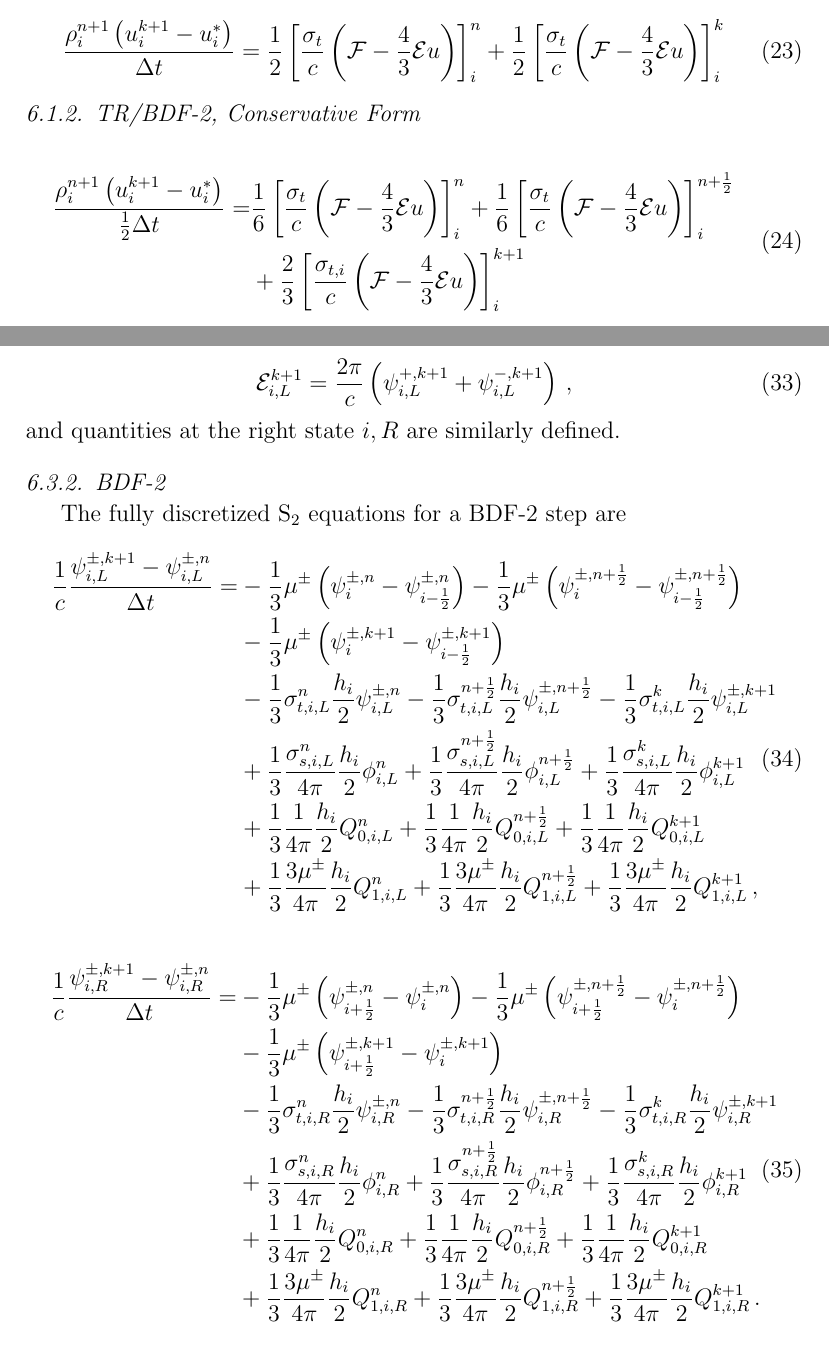
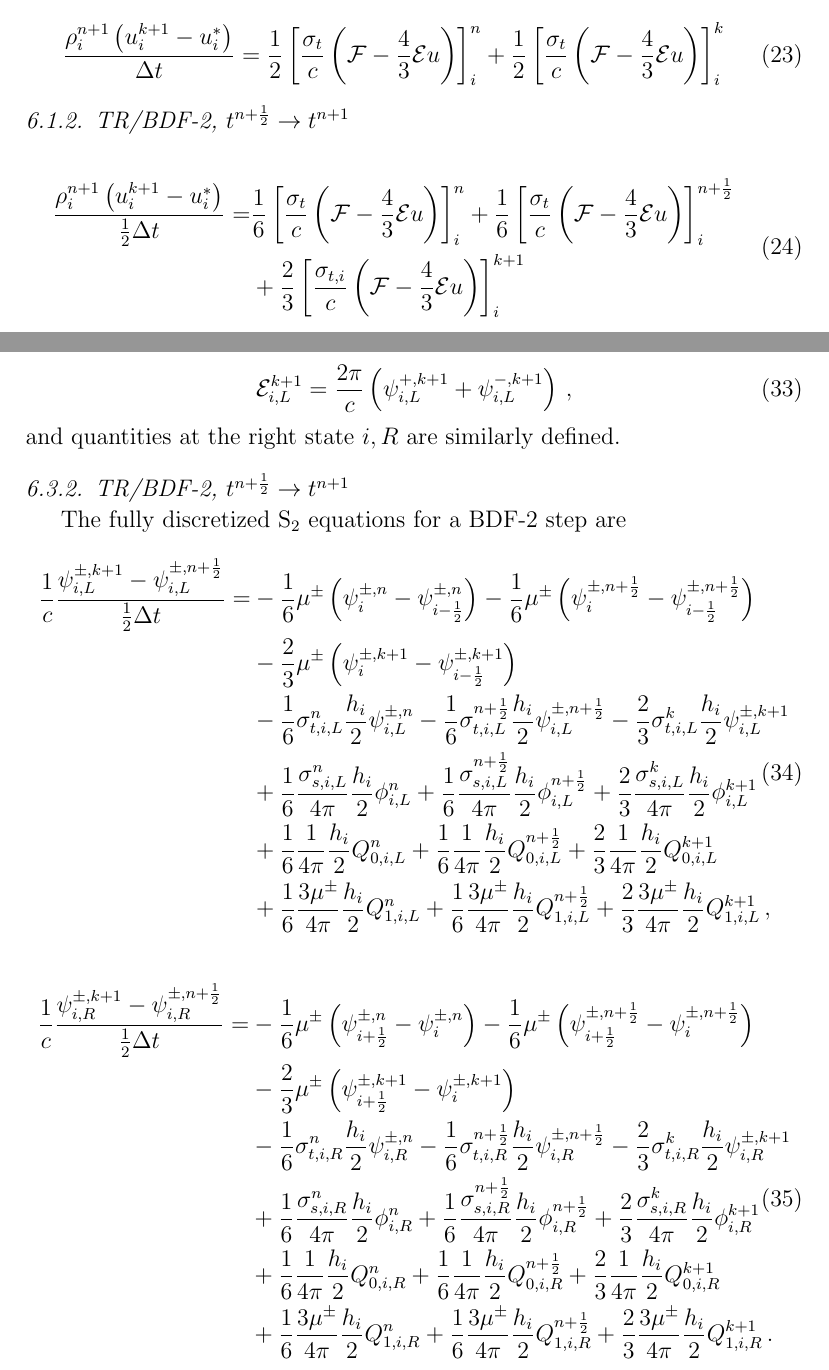
Before and after one commit to joshuahansel/radhydro, a LaTeX paper (doc/manual/equationsS2.tex): two parts of pages 7 and 9 of 9, joined at a grey line, cut so that both start at the same text. Compiled offline with pdfLaTeX.

Commit message:
updated to use conservative TR/BDF-2 for radiation in cycle 2 corrector

```diff
--- a/doc/manual/equationsS2.tex
+++ b/doc/manual/equationsS2.tex
@@ -299,7 +295,7 @@ The fully discretized equations are given in Section \rsec{full}.
 \lequ{hydromCNfull}
 \end{equation}
 
-\subsubsection{TR/BDF-2, Conservative Form}
+\subsubsection{TR/BDF-2, $t^{n+\half}\rightarrow t^{n+1}$}
 %-------------------------------------------------------------------------------
 \begin{equation}\begin{split}
   \frac{\rho_i^{n+1}\left(u_i^{k+1}-u_i^*\right)}{\half\dt} =
@@ -392,46 +388,46 @@ Q_{1,i,L}^{k+1}=\frac{4}{3}\sigma_{t,i,L}^k \E_{i,L}^{k+1} u_{i,L}^k \pec
 \ee
 and quantities at the right state $i,R$ are similarly defined.
 
-\subsubsection{BDF-2}
+\subsubsection{TR/BDF-2, $t^{n+\half}\rightarrow t^{n+1}$}
 %-------------------------------------------------------------------------------
 The fully discretized S$_2$ equations for a BDF-2 step are
 \be\begin{split}
-\frac{1}{c}\frac{\psi\iL^{\pm,k+1}-\psi\iL^{\pm,n}}{\dt} = &
-   -\third\mu^\pm\fn{\psi^{\pm,n}_i - \psi^{\pm,n}_{i-\half}}
-   -\third\mu^\pm\fn{\psi^{\pm,n+\half}_i - \psi^{\pm,n+\half}_{i-\half}}\\
-  &-\third\mu^\pm\fn{\psi^{\pm,k+1}_i - \psi^{\pm,k+1}_{i-\half}}\\
-  &-\third\sigma_{t,i,L}^n\frac{h_i}{2}\psi\iL^{\pm,n}
-   -\third\sigma_{t,i,L}^{n+\half}\frac{h_i}{2}\psi\iL^{\pm,n+\half}
-   -\third\sigma_{t,i,L}^k\frac{h_i}{2}\psi\iL^{\pm,k+1}\\
-  &+\third\frac{\sigma_{s,i,L}^n}{4\pi}\frac{h_i}{2}\phi\iL^n
-   +\third\frac{\sigma_{s,i,L}^{n+\half}}{4\pi}\frac{h_i}{2}\phi\iL^{n+\half}
-   +\third\frac{\sigma_{s,i,L}^k}{4\pi}\frac{h_i}{2}\phi\iL^{k+1}\\
-  &+\third\frac{1}{4\pi}\frac{h_i}{2}Q_{0,i,L}^n
-   +\third\frac{1}{4\pi}\frac{h_i}{2}Q_{0,i,L}^{n+\half}
-   +\third\frac{1}{4\pi}\frac{h_i}{2}Q_{0,i,L}^{k+1}\\
-  &+\third\frac{3\mu^\pm}{4\pi}\frac{h_i}{2}Q_{1,i,L}^n
-   +\third\frac{3\mu^\pm}{4\pi}\frac{h_i}{2}Q_{1,i,L}^{n+\half}
-   +\third\frac{3\mu^\pm}{4\pi}\frac{h_i}{2}Q_{1,i,L}^{k+1} \pec
+\frac{1}{c}\frac{\psi\iL^{\pm,k+1}-\psi\iL^{\pm,n+\half}}{\half\dt} = &
+   -\sixth\mu^\pm\fn{\psi^{\pm,n}_i - \psi^{\pm,n}_{i-\half}}
+   -\sixth\mu^\pm\fn{\psi^{\pm,n+\half}_i - \psi^{\pm,n+\half}_{i-\half}}\\
+  &-\frac{2}{3}\mu^\pm\fn{\psi^{\pm,k+1}_i - \psi^{\pm,k+1}_{i-\half}}\\
+  &-\sixth\sigma_{t,i,L}^n\frac{h_i}{2}\psi\iL^{\pm,n}
+   -\sixth\sigma_{t,i,L}^{n+\half}\frac{h_i}{2}\psi\iL^{\pm,n+\half}
+   -\frac{2}{3}\sigma_{t,i,L}^k\frac{h_i}{2}\psi\iL^{\pm,k+1}\\
+  &+\sixth\frac{\sigma_{s,i,L}^n}{4\pi}\frac{h_i}{2}\phi\iL^n
+   +\sixth\frac{\sigma_{s,i,L}^{n+\half}}{4\pi}\frac{h_i}{2}\phi\iL^{n+\half}
+   +\frac{2}{3}\frac{\sigma_{s,i,L}^k}{4\pi}\frac{h_i}{2}\phi\iL^{k+1}\\
+  &+\sixth\frac{1}{4\pi}\frac{h_i}{2}Q_{0,i,L}^n
+   +\sixth\frac{1}{4\pi}\frac{h_i}{2}Q_{0,i,L}^{n+\half}
+   +\frac{2}{3}\frac{1}{4\pi}\frac{h_i}{2}Q_{0,i,L}^{k+1}\\
+  &+\sixth\frac{3\mu^\pm}{4\pi}\frac{h_i}{2}Q_{1,i,L}^n
+   +\sixth\frac{3\mu^\pm}{4\pi}\frac{h_i}{2}Q_{1,i,L}^{n+\half}
+   +\frac{2}{3}\frac{3\mu^\pm}{4\pi}\frac{h_i}{2}Q_{1,i,L}^{k+1} \pec
 \lequ{S2BDF2fullL}
 \end{split}\ee
 
 \be\begin{split}
-\frac{1}{c}\frac{\psi\iR^{\pm,k+1}-\psi\iR^{\pm,n}}{\dt} = &
-   -\third\mu^\pm\fn{\psi^{\pm,n}_{i+\half}       - \psi^{\pm,n}_i}
-   -\third\mu^\pm\fn{\psi^{\pm,n+\half}_{i+\half} - \psi^{\pm,n+\half}_i}\\
-  &-\third\mu^\pm\fn{\psi^{\pm,k+1}_{i+\half}     - \psi^{\pm,k+1}_i}\\
-  &-\third\sigma_{t,i,R}^n\frac{h_i}{2}\psi\iR^{\pm,n}
-   -\third\sigma_{t,i,R}^{n+\half}\frac{h_i}{2}\psi\iR^{\pm,n+\half}
-   -\third\sigma_{t,i,R}^k\frac{h_i}{2}\psi\iR^{\pm,k+1}\\
-  &+\third\frac{\sigma_{s,i,R}^n}{4\pi}\frac{h_i}{2}\phi\iR^n
-   +\third\frac{\sigma_{s,i,R}^{n+\half}}{4\pi}\frac{h_i}{2}\phi\iR^{n+\half}
-   +\third\frac{\sigma_{s,i,R}^k}{4\pi}\frac{h_i}{2}\phi\iR^{k+1}\\
-  &+\third\frac{1}{4\pi}\frac{h_i}{2}Q_{0,i,R}^n
-   +\third\frac{1}{4\pi}\frac{h_i}{2}Q_{0,i,R}^{n+\half}
-   +\third\frac{1}{4\pi}\frac{h_i}{2}Q_{0,i,R}^{k+1}\\
-  &+\third\frac{3\mu^\pm}{4\pi}\frac{h_i}{2}Q_{1,i,R}^n
-   +\third\frac{3\mu^\pm}{4\pi}\frac{h_i}{2}Q_{1,i,R}^{n+\half}
-   +\third\frac{3\mu^\pm}{4\pi}\frac{h_i}{2}Q_{1,i,R}^{k+1} \pep
+\frac{1}{c}\frac{\psi\iR^{\pm,k+1}-\psi\iR^{\pm,n+\half}}{\half\dt} = &
+   -\sixth\mu^\pm\fn{\psi^{\pm,n}_{i+\half}       - \psi^{\pm,n}_i}
+   -\sixth\mu^\pm\fn{\psi^{\pm,n+\half}_{i+\half} - \psi^{\pm,n+\half}_i}\\
+  &-\frac{2}{3}\mu^\pm\fn{\psi^{\pm,k+1}_{i+\half}     - \psi^{\pm,k+1}_i}\\
+  &-\sixth\sigma_{t,i,R}^n\frac{h_i}{2}\psi\iR^{\pm,n}
+   -\sixth\sigma_{t,i,R}^{n+\half}\frac{h_i}{2}\psi\iR^{\pm,n+\half}
+   -\frac{2}{3}\sigma_{t,i,R}^k\frac{h_i}{2}\psi\iR^{\pm,k+1}\\
+  &+\sixth\frac{\sigma_{s,i,R}^n}{4\pi}\frac{h_i}{2}\phi\iR^n
+   +\sixth\frac{\sigma_{s,i,R}^{n+\half}}{4\pi}\frac{h_i}{2}\phi\iR^{n+\half}
+   +\frac{2}{3}\frac{\sigma_{s,i,R}^k}{4\pi}\frac{h_i}{2}\phi\iR^{k+1}\\
+  &+\sixth\frac{1}{4\pi}\frac{h_i}{2}Q_{0,i,R}^n
+   +\sixth\frac{1}{4\pi}\frac{h_i}{2}Q_{0,i,R}^{n+\half}
+   +\frac{2}{3}\frac{1}{4\pi}\frac{h_i}{2}Q_{0,i,R}^{k+1}\\
+  &+\sixth\frac{3\mu^\pm}{4\pi}\frac{h_i}{2}Q_{1,i,R}^n
+   +\sixth\frac{3\mu^\pm}{4\pi}\frac{h_i}{2}Q_{1,i,R}^{n+\half}
+   +\frac{2}{3}\frac{3\mu^\pm}{4\pi}\frac{h_i}{2}Q_{1,i,R}^{k+1} \pep
 \lequ{S2BDF2fullR}
 \end{split}\ee
 
```
Also changed, not shown: doc/manual/equationsEF.tex (+29 -35 lines), doc/manual/equationsS2.tex (58 more changed lines).
